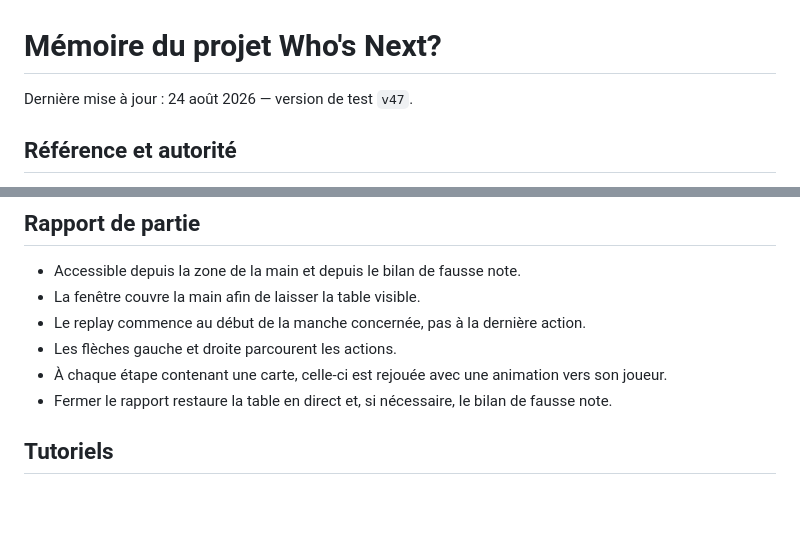
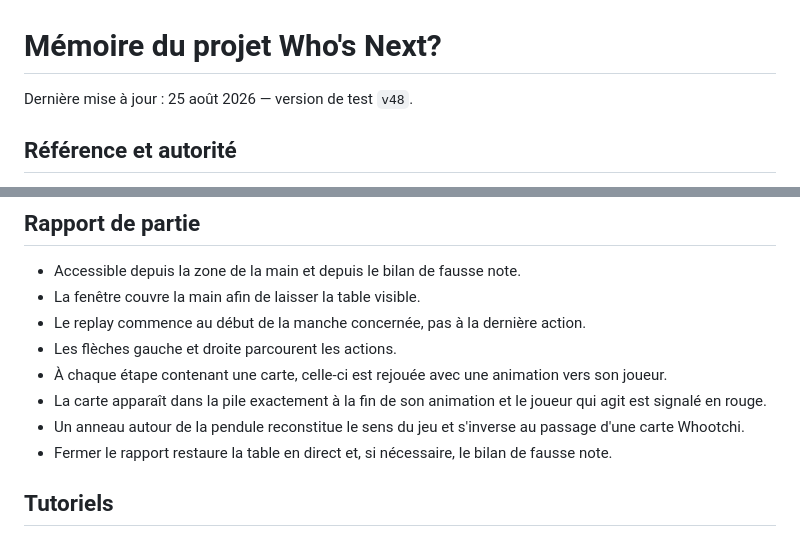
Before and after one commit to Capitaine-Muffin/WHO-S-NEXT, a Markdown page: MEMOIRE_PROJET.md, 2 parts joined by grey strips. GitHub-like rendering; blank space fills up the shorter version.

Commit message:
Actualiser la mémoire du rapport animé

```diff
--- a/MEMOIRE_PROJET.md
+++ b/MEMOIRE_PROJET.md
@@ -1,6 +1,6 @@
 # Mémoire du projet Who's Next?
 
-Dernière mise à jour : 24 août 2026 — version de test `v47`.
+Dernière mise à jour : 25 août 2026 — version de test `v48`.
 
 ## Référence et autorité
 
@@ -97,6 +97,8 @@ Les bots choisissent aléatoirement parmi leurs cartes légales et jouent à un
 - Le replay commence au début de la manche concernée, pas à la dernière action.
 - Les flèches gauche et droite parcourent les actions.
 - À chaque étape contenant une carte, celle-ci est rejouée avec une animation vers son joueur.
+- La carte apparaît dans la pile exactement à la fin de son animation et le joueur qui agit est signalé en rouge.
+- Un anneau autour de la pendule reconstitue le sens du jeu et s'inverse au passage d'une carte Whootchi.
 - Fermer le rapport restaure la table en direct et, si nécessaire, le bilan de fausse note.
 
 ## Tutoriels
```
